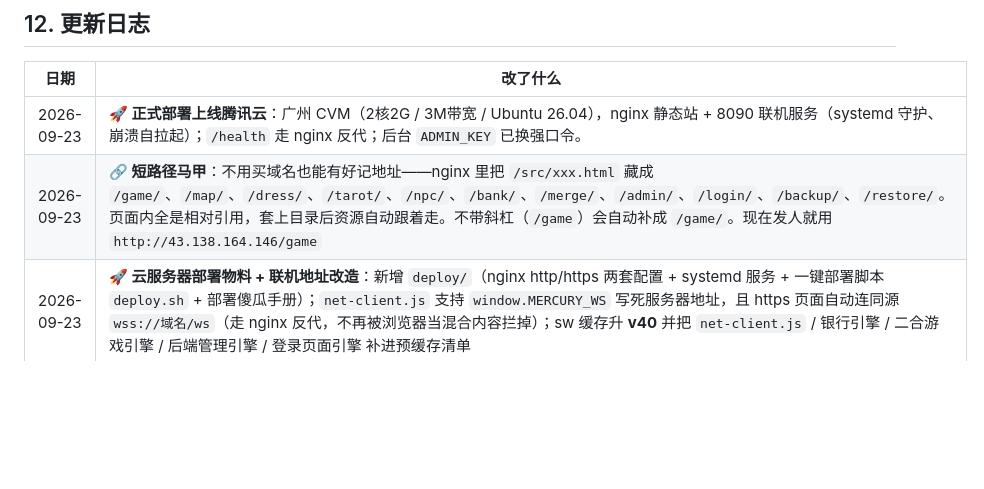
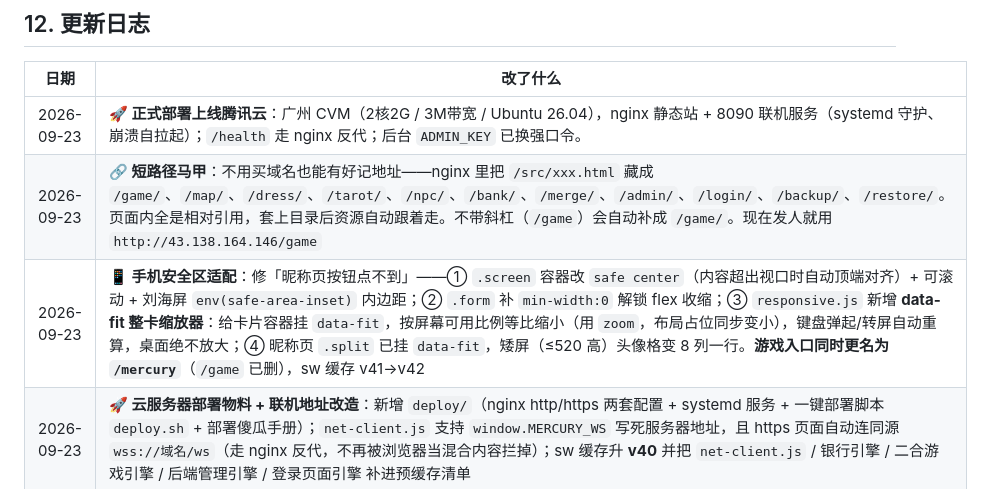
Before and after one commit to PuinnacleYoung/Mercury, a Markdown page: README.md, the part around the change. Rendered like a GitHub page; blank space fills up the shorter version.

Commit message:
README 更新日志补：手机安全区适配 + /mercury 更名

```diff
--- a/README.md
+++ b/README.md
@@ -818,6 +818,7 @@ python serve.py
 |---|---|
 | 2026-09-23 | **🚀 正式部署上线腾讯云**：广州 CVM（2核2G / 3M带宽 / Ubuntu 26.04），nginx 静态站 + 8090 联机服务（systemd 守护、崩溃自拉起）；`/health` 走 nginx 反代；后台 `ADMIN_KEY` 已换强口令。 |
 | 2026-09-23 | **🔗 短路径马甲**：不用买域名也能有好记地址——nginx 里把 `/src/xxx.html` 藏成 `/game/`、`/map/`、`/dress/`、`/tarot/`、`/npc/`、`/bank/`、`/merge/`、`/admin/`、`/login/`、`/backup/`、`/restore/`。页面内全是相对引用，套上目录后资源自动跟着走。不带斜杠（`/game`）会自动补成 `/game/`。现在发人就用 `http://43.138.164.146/game` |
+| 2026-09-23 | **📱 手机安全区适配**：修「昵称页按钮点不到」——① `.screen` 容器改 `safe center`（内容超出视口时自动顶端对齐）+ 可滚动 + 刘海屏 `env(safe-area-inset)` 内边距；② `.form` 补 `min-width:0` 解锁 flex 收缩；③ `responsive.js` 新增 **data-fit 整卡缩放器**：给卡片容器挂 `data-fit`，按屏幕可用比例等比缩小（用 `zoom`，布局占位同步变小），键盘弹起/转屏自动重算，桌面绝不放大；④ 昵称页 `.split` 已挂 `data-fit`，矮屏（≤520 高）头像格变 8 列一行。**游戏入口同时更名为 `/mercury`**（`/game` 已删），sw 缓存 v41→v42 |
 | 2026-09-23 | **🚀 云服务器部署物料 + 联机地址改造**：新增 `deploy/`（nginx http/https 两套配置 + systemd 服务 + 一键部署脚本 `deploy.sh` + 部署傻瓜手册）；`net-client.js` 支持 `window.MERCURY_WS` 写死服务器地址，且 https 页面自动连同源 `wss://域名/ws`（走 nginx 反代，不再被浏览器当混合内容拦掉）；sw 缓存升 **v40** 并把 `net-client.js` / 银行引擎 / 二合游戏引擎 / 后端管理引擎 / 登录页面引擎 补进预缓存清单 |
 | 2026-09-13 | **🃏 默认牌面改成「打开就自动铺好」，不用再点生成**：打开塔罗编辑引擎即自动把游戏里现在用的那套（emoji + 牌名 + 花色角标，500×800）铺成 78 张牌面 + 牌背，存在 `seed` 记录里，下次打开不重做；点开任意一张（比如愚者）**直接看到那张图，不再空白**（底层铺默认牌面当底图，可在面板关掉「以默认牌面作底」从空白画）；合成时默认牌面垫在最底层，陛下加的图层是"加上去"而不是替换（垫的是重新画的那张，不会把上次结果重复垫一层）；单张可「↺ 重置为默认牌面」，预览页按钮改成「↺ 恢复默认牌面」（整套还原）。默认牌面只出 1x（省时省空间，导出 ZIP 时自动补放大的 2x）。游戏侧有真图时不再叠 DOM 牌名（图里已有），只留正/逆位标签。sw v13 |
 | 2026-09-13 | **🃏 塔罗牌面跟编辑引擎打通（占位符做默认值 · 改完即生效）**：牌面来源改成三级——① **塔罗编辑引擎**（同源 IndexedDB，最优先）② `assets/tarot` 素材包 ③ 内置 emoji 占位。编辑引擎新增「🎴 生成占位牌面」，把游戏现在用的 emoji 占位符按 **500×800** 画成 78 张真牌面 + 牌背当默认值；之后点哪张改哪张，**合成完回到游戏进塔罗页即刻生效**，不用导出 ZIP、不用刷新页面。塔罗页头有「🎴 牌面：塔罗编辑引擎 / 素材包 / 占位符」来源标签 |
```
